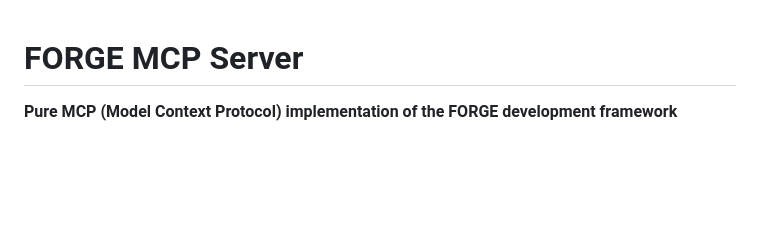
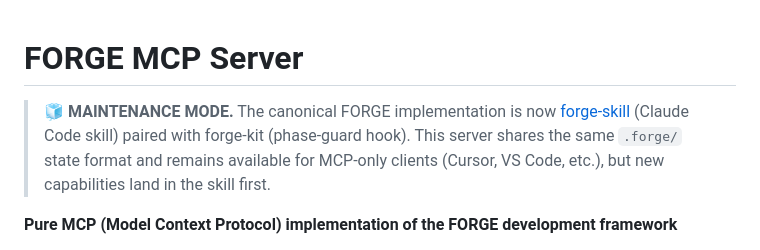
Before and after one commit to scottfeltham/forge-mcp, a Markdown page: README.md, the part around the change. Drawn GitHub-style; blank space fills up the shorter version.

```diff
--- a/README.md
+++ b/README.md
@@ -1,4 +1,10 @@
 # FORGE MCP Server
+
+> 🧊 **MAINTENANCE MODE.** The canonical FORGE implementation is now
+> [forge-skill](https://github.com/scottfeltham/forge-skill) (Claude Code
+> skill) paired with forge-kit (phase-guard hook). This server shares the
+> same `.forge/` state format and remains available for MCP-only clients
+> (Cursor, VS Code, etc.), but new capabilities land in the skill first.
 
 **Pure MCP (Model Context Protocol) implementation of the FORGE development framework**
 
```
Also changed, not shown: CLAUDE.md (+5 -0 lines).
